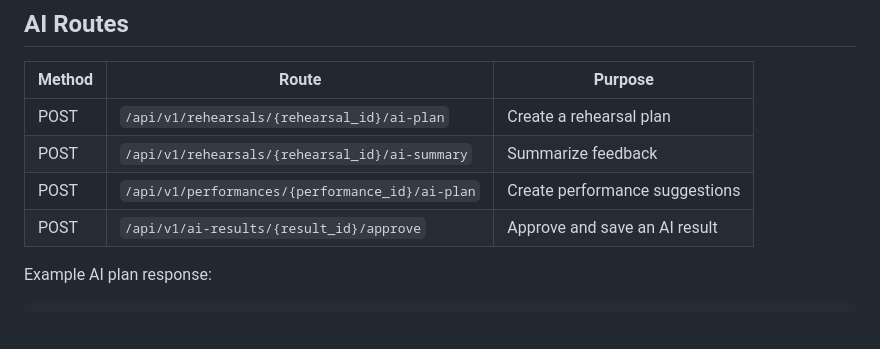
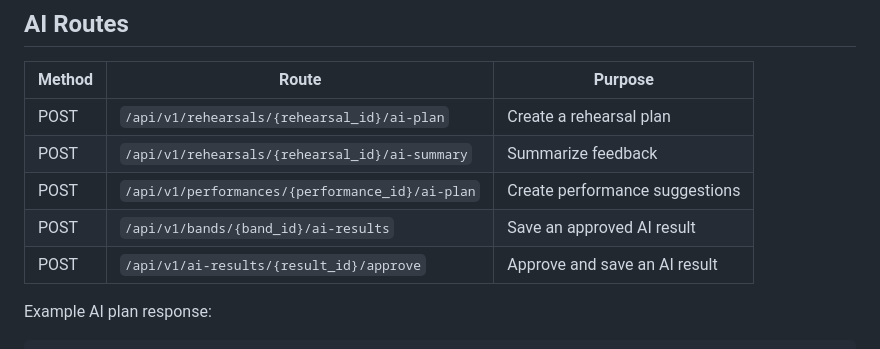
Before and after one commit to OBJ640/BandPilot, a Markdown page: docs/06_API_Design.md, the part around the change. Rendered like a GitHub page; blank space fills up the shorter version.

```diff
--- a/docs/06_API_Design.md
+++ b/docs/06_API_Design.md
@@ -157,6 +157,7 @@ Example request:
 | POST | `/api/v1/rehearsals/{rehearsal_id}/ai-plan` | Create a rehearsal plan |
 | POST | `/api/v1/rehearsals/{rehearsal_id}/ai-summary` | Summarize feedback |
 | POST | `/api/v1/performances/{performance_id}/ai-plan` | Create performance suggestions |
+| POST | `/api/v1/bands/{band_id}/ai-results` | Save an approved AI result |
 | POST | `/api/v1/ai-results/{result_id}/approve` | Approve and save an AI result |
 
 Example AI plan response:
```
Also changed, not shown: docs/05_Technical_Architecture.md (+25 -25 lines), docs/07_Development_Roadmap.md (+7 -7 lines).
